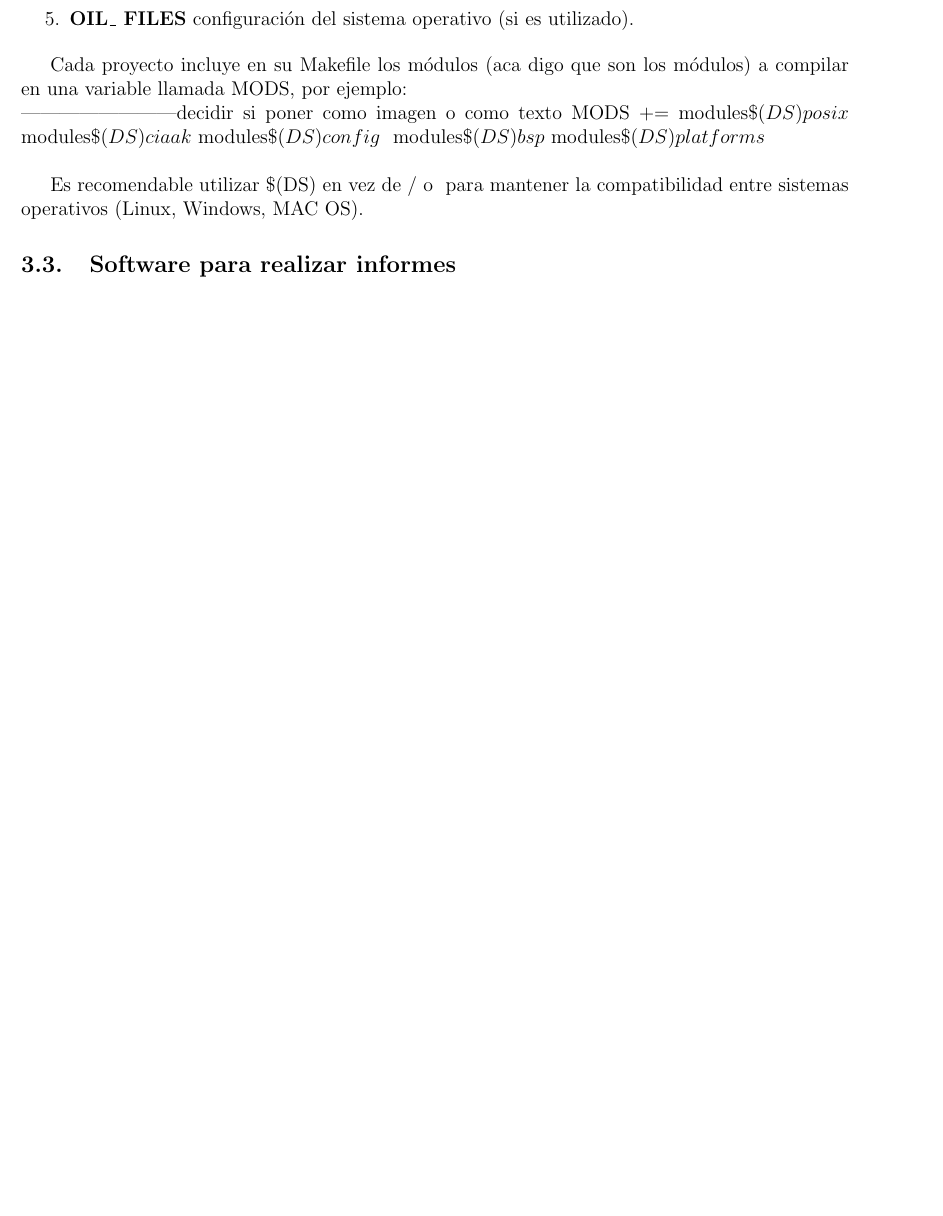
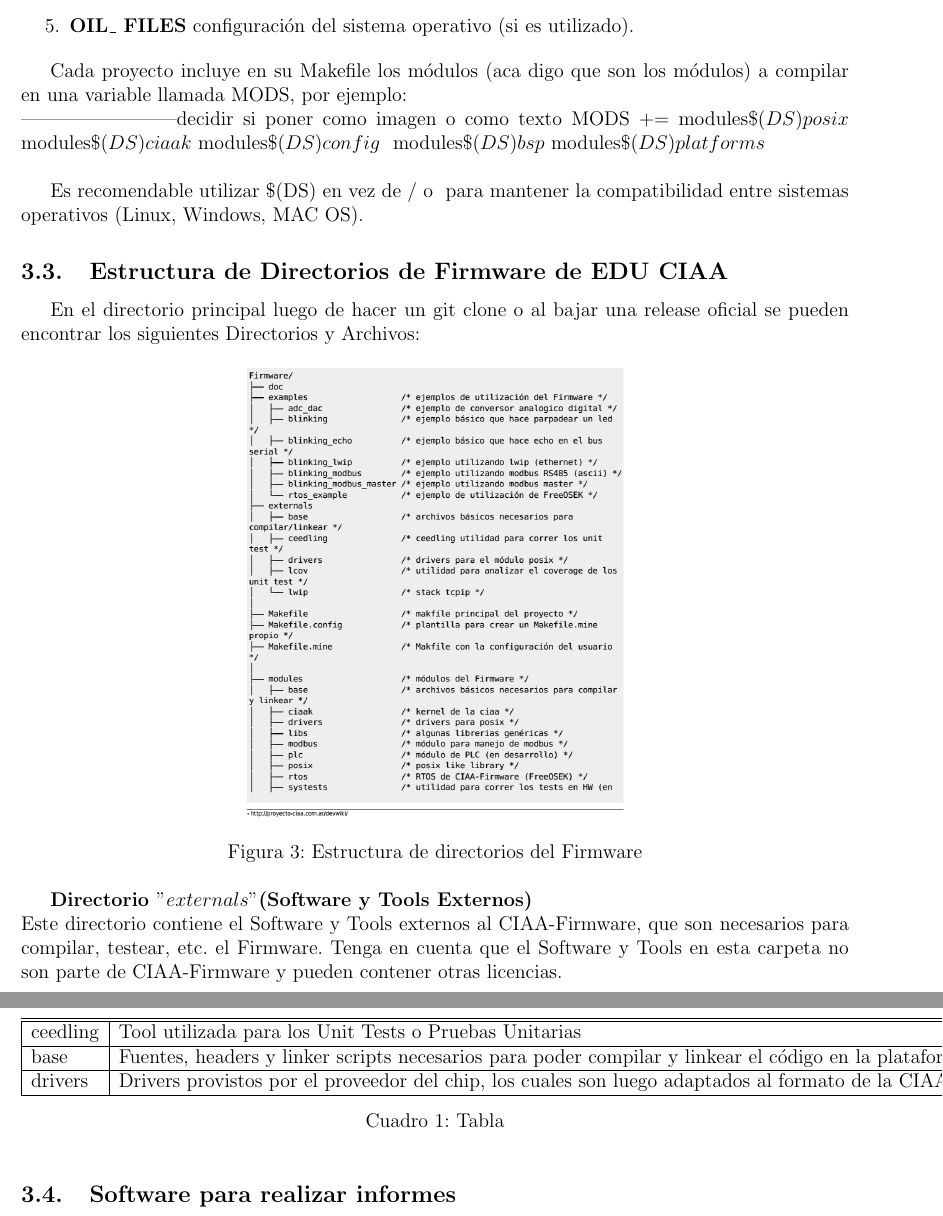
Before and after one commit to G2EDUCIAA/informe_bocetos, a LaTeX document (BOCETO2/BOCETO2.tex): part of page 6 of 6 before the commit and two parts of pages 6 and 7 of 7 after it, the two joined at a grey line, cut so that both start at the same text, the shorter picture padded with empty space. Compiled offline with pdfLaTeX.

Commit message:
agregado conceptos de makefile de proyectos y tabla

```diff
--- a/BOCETO2/BOCETO2.tex
+++ b/BOCETO2/BOCETO2.tex
@@ -155,7 +157,37 @@ MODS += modules$\$(DS)posix$ \
         modules$\$(DS)platforms$\\
 
 Es recomendable utilizar \$(DS) en vez de / o \ para mantener la compatibilidad entre sistemas operativos (Linux, Windows, MAC OS).
+{
+\subsection{Estructura de Directorios de Firmware de EDU CIAA}
+En el directorio principal luego de hacer un git clone o al bajar una release oficial se pueden encontrar los siguientes Directorios y Archivos:
 
+
+\begin{figure}[!h]
+\centering
+\includegraphics[width=8 cm]{figuras/est_directorios_ciaa.png}\\
+\caption{Estructura de directorios del Firmware}
+\label{Fig3}
+\end{figure}
+
+\textbf{Directorio $"externals"$(Software y Tools Externos)}\\
+Este directorio contiene el Software y Tools externos al CIAA-Firmware, que son necesarios para compilar, testear, etc. el Firmware. Tenga en cuenta que el Software y Tools en esta carpeta no son parte de CIAA-Firmware y pueden contener otras licencias.
+
+\begin{table}
+\begin{center}
+\begin{tabular}{|l|l|}
+\hline\hline
+ceedling & Tool utilizada para los Unit Tests o Pruebas Unitarias\\ \hline
+base & Fuentes, headers y linker scripts necesarios para poder compilar y linkear el código en la plataforma\\ \hline
+drivers & Drivers provistos por el proveedor del chip, los cuales son luego adaptados al formato de la CIAA.\\ \hline
+\end{tabular}
+\caption{Tabla}
+\label{tabla}
+\end{center}
+\end{table}
+
+
+
+}
 %Un informe debe dividirse en partes para la correcta explicación del proyecto que se quiera divulgar. Estas partes son:
 %\begin{enumerate}
  %\item \textbf{Portada o carátula}: esta es la primera página y en ella debe estar:
```
Also changed, not shown: BOCETO2/BOCETO2.pdf, BOCETO2/figuras/est_directorios_ciaa.png (added), BOCETO2/BOCETO2.tex (2 more changed lines), 4 other files.
